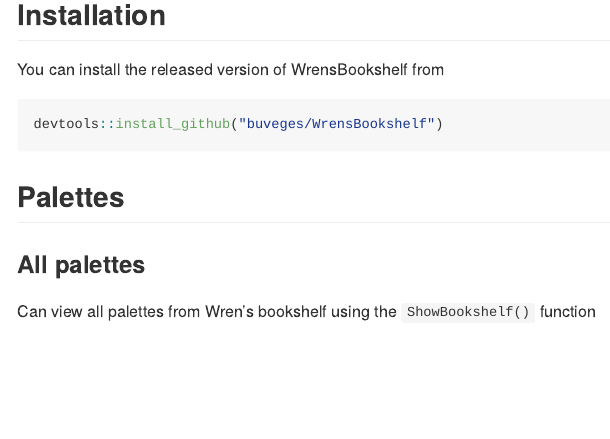
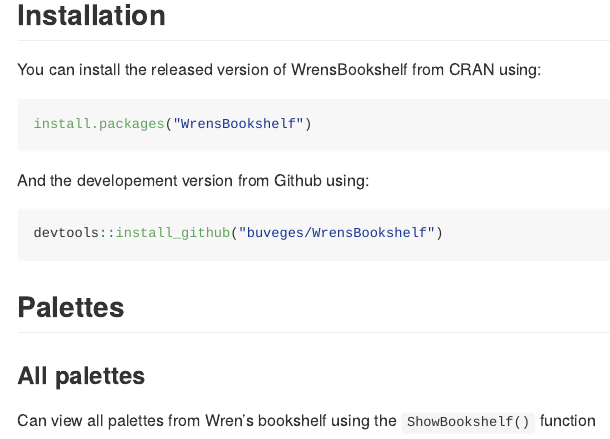
Before and after one commit to buveges/WrensBookshelf, an R Markdown document (README.Rmd): the page in a window 1100 px wide, from 310 px down. The pictures show the output file README.md that the author committed with the source, drawn offline in the style of GitHub; badge pictures from the web are left out.

Commit message:
CRAN release update

````diff
--- a/README.Rmd
+++ b/README.Rmd
@@ -28,7 +32,12 @@
 
 ## Installation
 
-You can install the released version of WrensBookshelf from
+You can install the released version of WrensBookshelf from CRAN using:
+
+```r
+install.packages("WrensBookshelf")
+```
+And the developement version from Github using:
 
 ``` r
 devtools::install_github("buveges/WrensBookshelf")
````
Also changed, not shown: NEWS.md (+4 -0 lines), README.md, README.Rmd (4 more changed lines), 2 other files.
